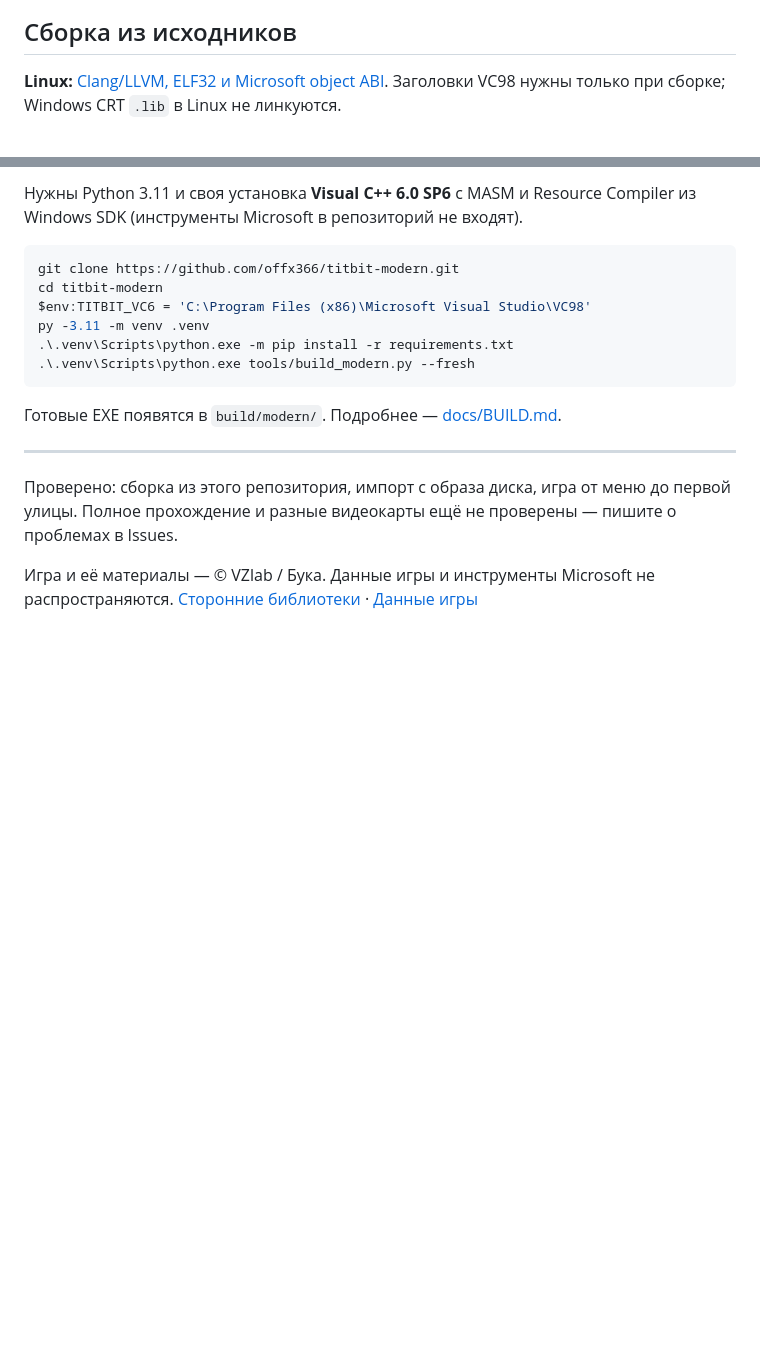
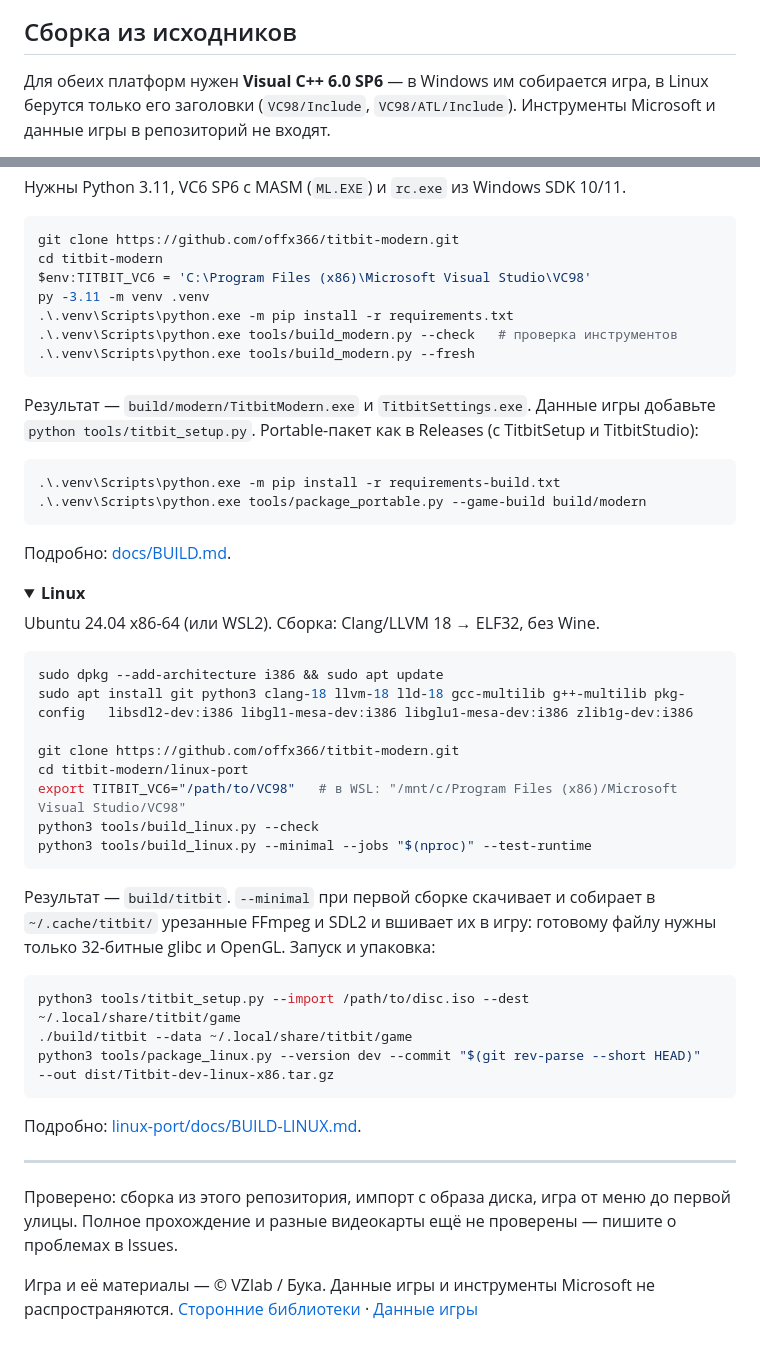
Before and after one commit to Pentusha/titbit-modern, a Markdown page: README.md, 2 parts joined by grey strips. Drawn GitHub-style; folded sections open; blank space fills up the shorter version.

Commit message:
README: proper build-from-source sections for Windows and Linux
Co-Authored-By: Claude Opus 5.5 <noreply@anthropic.com>

````diff
--- a/README.md
+++ b/README.md
@@ -118,6 +118,7 @@ flowchart LR
 
 ## Сборка из исходников
 
-**Linux:** [Clang/LLVM, ELF32 и Microsoft object ABI](linux-port/docs/BUILD-LINUX.md).
-Заголовки VC98 нужны только при сборке; Windows CRT `.lib` в Linux не линкуются.
+Для обеих платформ нужен **Visual C++ 6.0 SP6** — в Windows им собирается игра, в Linux берутся
+только его заголовки (`VC98/Include`, `VC98/ATL/Include`). Инструменты Microsoft и данные игры
+в репозиторий не входят.
 
@@ -125,6 +127,5 @@ flowchart LR
 
-Нужны Python 3.11 и своя установка **Visual C++ 6.0 SP6** с MASM и Resource Compiler из Windows SDK
-(инструменты Microsoft в репозиторий не входят).
+Нужны Python 3.11, VC6 SP6 с MASM (`ML.EXE`) и `rc.exe` из Windows SDK 10/11.
 
 ```powershell
 git clone https://github.com/offx366/titbit-modern.git
@@ -132,10 +133,51 @@ cd titbit-modern
 $env:TITBIT_VC6 = 'C:\Program Files (x86)\Microsoft Visual Studio\VC98'
 py -3.11 -m venv .venv
 .\.venv\Scripts\python.exe -m pip install -r requirements.txt
+.\.venv\Scripts\python.exe tools/build_modern.py --check   # проверка инструментов
 .\.venv\Scripts\python.exe tools/build_modern.py --fresh
 ```
 
-Готовые EXE появятся в `build/modern/`. Подробнее — [docs/BUILD.md](docs/BUILD.md).
+Результат — `build/modern/TitbitModern.exe` и `TitbitSettings.exe`. Данные игры добавьте
+`python tools/titbit_setup.py`. Portable-пакет как в Releases (с TitbitSetup и TitbitStudio):
+
+```powershell
+.\.venv\Scripts\python.exe -m pip install -r requirements-build.txt
+.\.venv\Scripts\python.exe tools/package_portable.py --game-build build/modern
+```
+
+Подробно: [docs/BUILD.md](docs/BUILD.md).
+
+</details>
+
+<details>
+<summary><b>Linux</b></summary>
+
+Ubuntu 24.04 x86-64 (или WSL2). Сборка: Clang/LLVM 18 → ELF32, без Wine.
+
+```bash
+sudo dpkg --add-architecture i386 && sudo apt update
+sudo apt install git python3 clang-18 llvm-18 lld-18 gcc-multilib g++-multilib pkg-config   libsdl2-dev:i386 libgl1-mesa-dev:i386 libglu1-mesa-dev:i386 zlib1g-dev:i386
+
+git clone https://github.com/offx366/titbit-modern.git
+cd titbit-modern/linux-port
+export TITBIT_VC6="/path/to/VC98"   # в WSL: "/mnt/c/Program Files (x86)/Microsoft Visual Studio/VC98"
+python3 tools/build_linux.py --check
+python3 tools/build_linux.py --minimal --jobs "$(nproc)" --test-runtime
+```
+
+Результат — `build/titbit`. `--minimal` при первой сборке скачивает и собирает в
+`~/.cache/titbit/` урезанные FFmpeg и SDL2 и вшивает их в игру: готовому файлу нужны только
+32-битные glibc и OpenGL. Запуск и упаковка:
+
+```bash
+python3 tools/titbit_setup.py --import /path/to/disc.iso --dest ~/.local/share/titbit/game
+./build/titbit --data ~/.local/share/titbit/game
+python3 tools/package_linux.py --version dev --commit "$(git rev-parse --short HEAD)"   --out dist/Titbit-dev-linux-x86.tar.gz
+```
+
+Подробно: [linux-port/docs/BUILD-LINUX.md](linux-port/docs/BUILD-LINUX.md).
+
+</details>
 
 ---
 
````
Also changed, not shown: other parts of README.md (+2 -1 lines).
